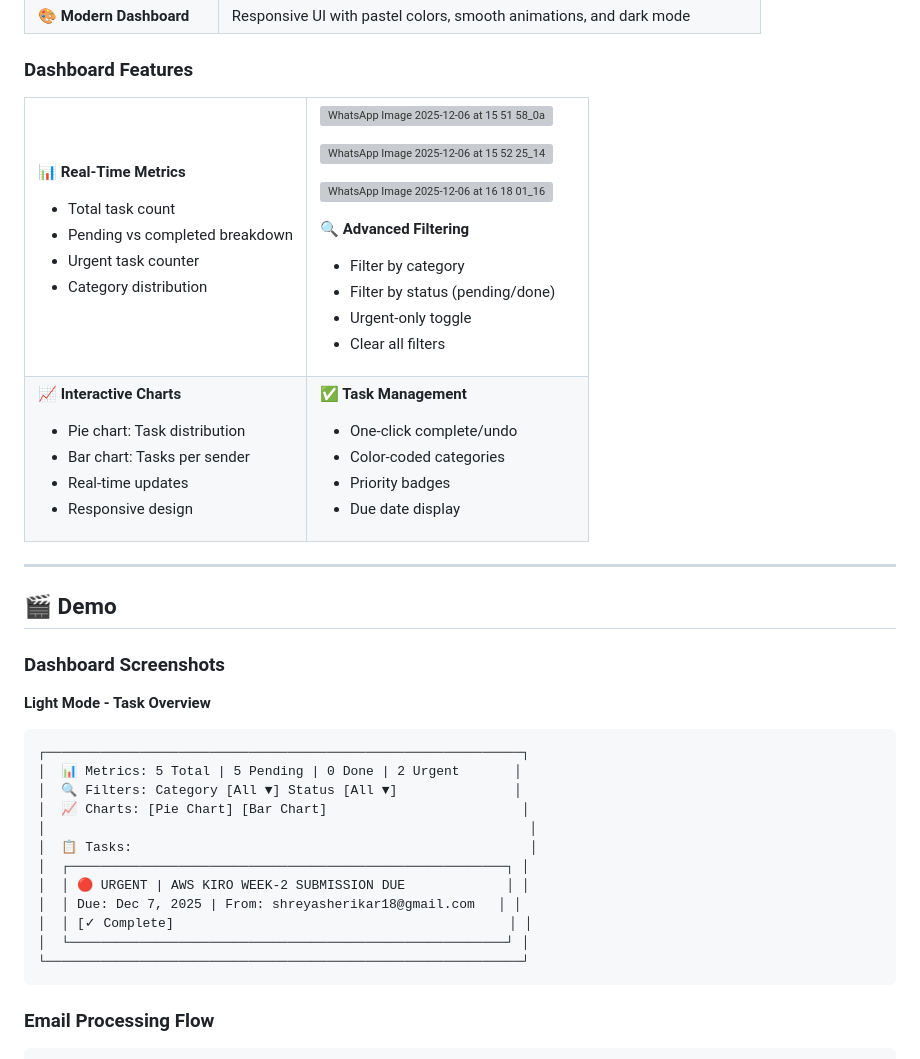
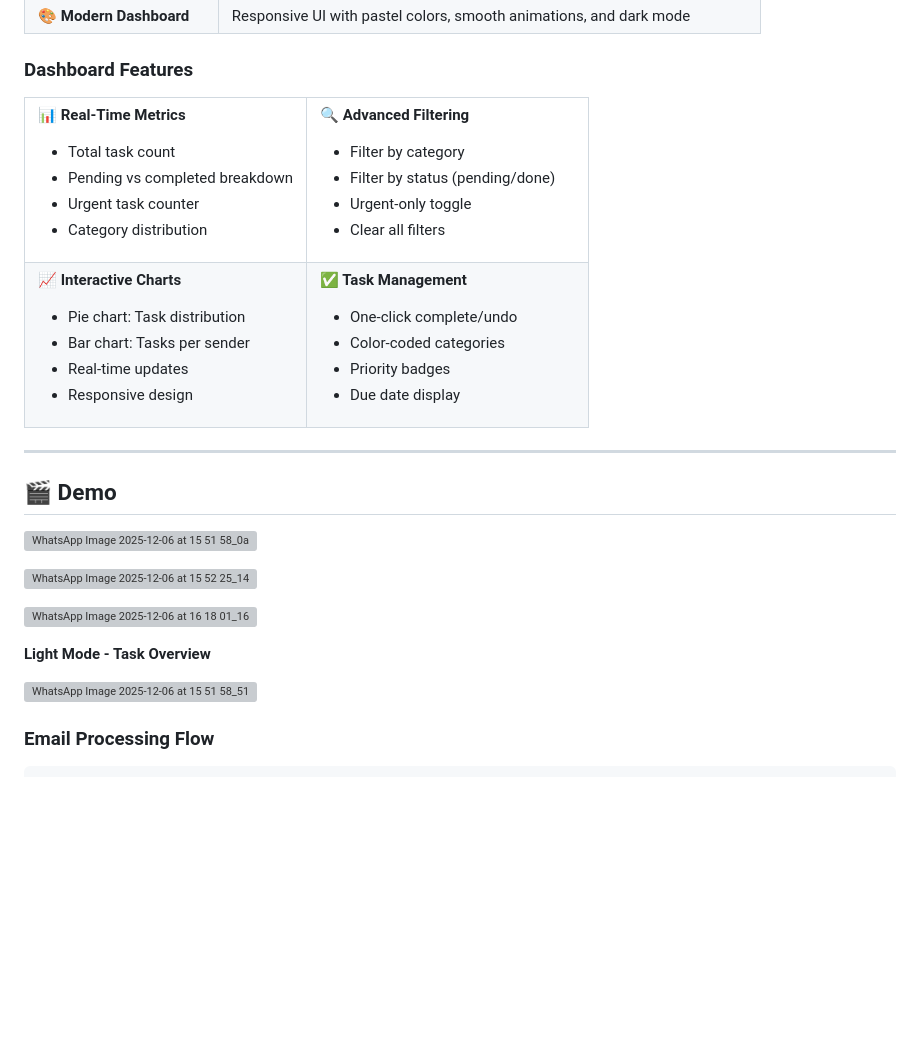
Before and after one commit to shreysherikar/Email-Task-Automation, a Markdown page: README.md, the part around the change. GitHub-like rendering; blank space fills up the shorter version; grey boxes are pictures that could not be loaded.

Commit message:
Clean up README images and demo layout
Removed duplicate images from the README and adjusted the layout for the demo section.

````diff
--- a/README.md
+++ b/README.md
@@ -61,13 +61,6 @@ Transform your inbox chaos into organized, actionable tasks with AI. This system
 </td>
 <td width="50%">
 
-![WhatsApp Image 2025-12-06 at 15 51 58_0aef1c86](https://github.com/user-attachments/assets/7e5d0de1-5e47-430e-ba27-e7ad6d6b3f92)
-
-![WhatsApp Image 2025-12-06 at 15 52 25_14f14015](https://github.com/user-attachments/assets/0f312cfc-8423-4d2c-afc7-5825cc04d4fe)
-
-![WhatsApp Image 2025-12-06 at 16 18 01_16ec08ed](https://github.com/user-attachments/assets/346502c8-8f89-4a9b-a587-b6dfb99ae712)
-
-
 **🔍 Advanced Filtering**
 - Filter by category
 - Filter by status (pending/done)
@@ -102,23 +95,16 @@ Transform your inbox chaos into organized, actionable tasks with AI. This system
 
 ## 🎬 Demo
 
-### Dashboard Screenshots
+![WhatsApp Image 2025-12-06 at 15 51 58_0aef1c86](https://github.com/user-attachments/assets/7e5d0de1-5e47-430e-ba27-e7ad6d6b3f92)
+
+![WhatsApp Image 2025-12-06 at 15 52 25_14f14015](https://github.com/user-attachments/assets/0f312cfc-8423-4d2c-afc7-5825cc04d4fe)
+
+![WhatsApp Image 2025-12-06 at 16 18 01_16ec08ed](https://github.com/user-attachments/assets/346502c8-8f89-4a9b-a587-b6dfb99ae712)
 
 **Light Mode - Task Overview**
-```
-┌─────────────────────────────────────────────────────────────┐
-│  📊 Metrics: 5 Total | 5 Pending | 0 Done | 2 Urgent       │
-│  🔍 Filters: Category [All ▼] Status [All ▼]               │
-│  📈 Charts: [Pie Chart] [Bar Chart]                         │
-│                                                              │
-│  📋 Tasks:                                                   │
-│  ┌────────────────────────────────────────────────────────┐ │
-│  │ 🔴 URGENT | AWS KIRO WEEK-2 SUBMISSION DUE             │ │
-│  │ Due: Dec 7, 2025 | From: shreyasherikar18@gmail.com   │ │
-│  │ [✓ Complete]                                           │ │
-│  └────────────────────────────────────────────────────────┘ │
-└─────────────────────────────────────────────────────────────┘
-```
+
+![WhatsApp Image 2025-12-06 at 15 51 58_511d0496](https://github.com/user-attachments/assets/65faeeb3-40b4-44e5-a62c-31ec3c0bd1ad)
+
 
 ### Email Processing Flow
 
````
